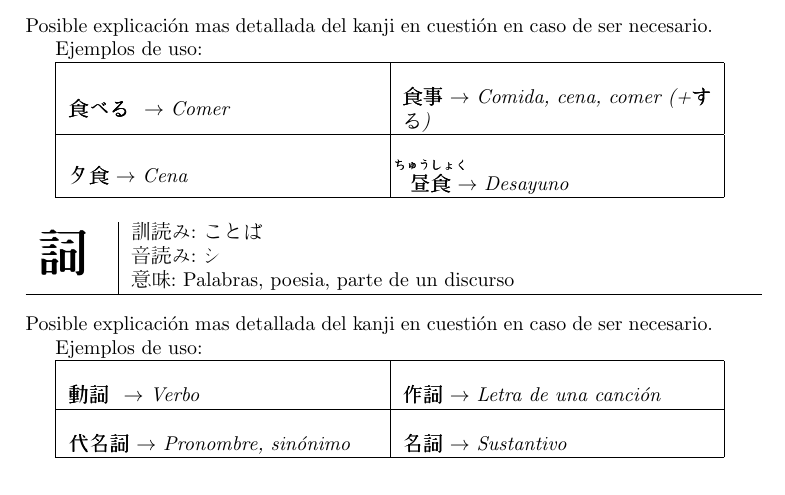
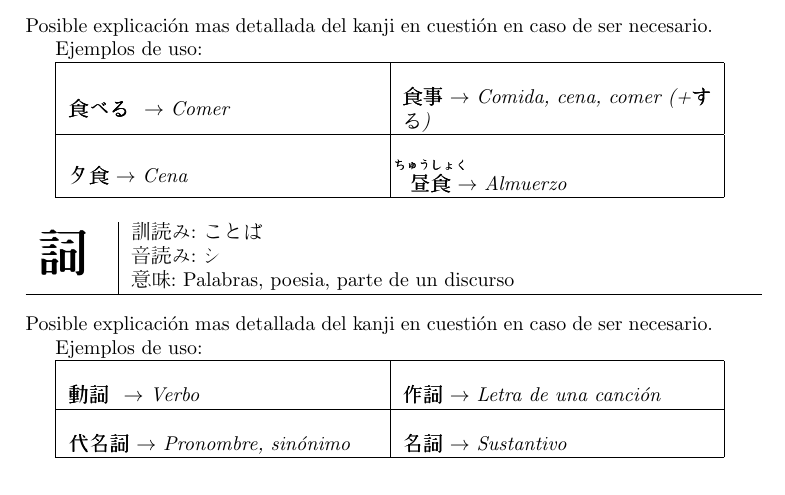
Before and after one commit to victorftome/my-texplates, a LaTeX document (japanese/FormatoArticulo/kanji-notes.tex): part of page 1 of 2, cut so that both start at the same text. Compiled offline with pdfLaTeX.

Commit message:
Mala traducción arreglada

```diff
--- a/japanese/FormatoArticulo/kanji-notes.tex
+++ b/japanese/FormatoArticulo/kanji-notes.tex
@@ -208,7 +208,7 @@
 		\hline
 		\kjex{食べる }{Comer} & \kjex{食事}{Comida, cena, comer (+する)} \\
 		\hline
-		\kjex{夕食}{Cena} & \kjex{\tjpfn{昼食}{ちゅうしょく}}{Desayuno} \\
+		\kjex{夕食}{Cena} & \kjex{\tjpfn{昼食}{ちゅうしょく}}{Almuerzo} \\
 		\hline
 	\end{tabular}
 
```
Also changed, not shown: japanese/FormatoLibro/kanji-notes.tex (+1 -1 lines).
